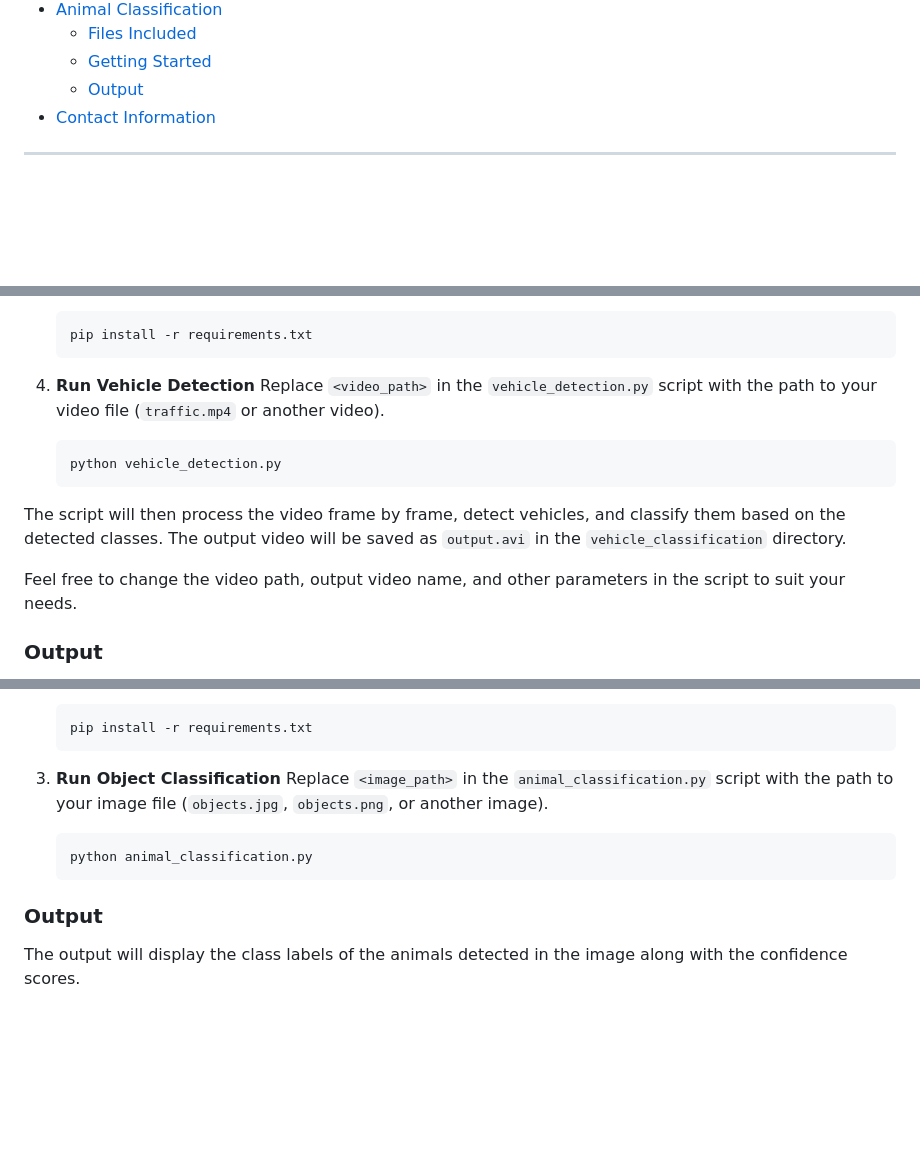
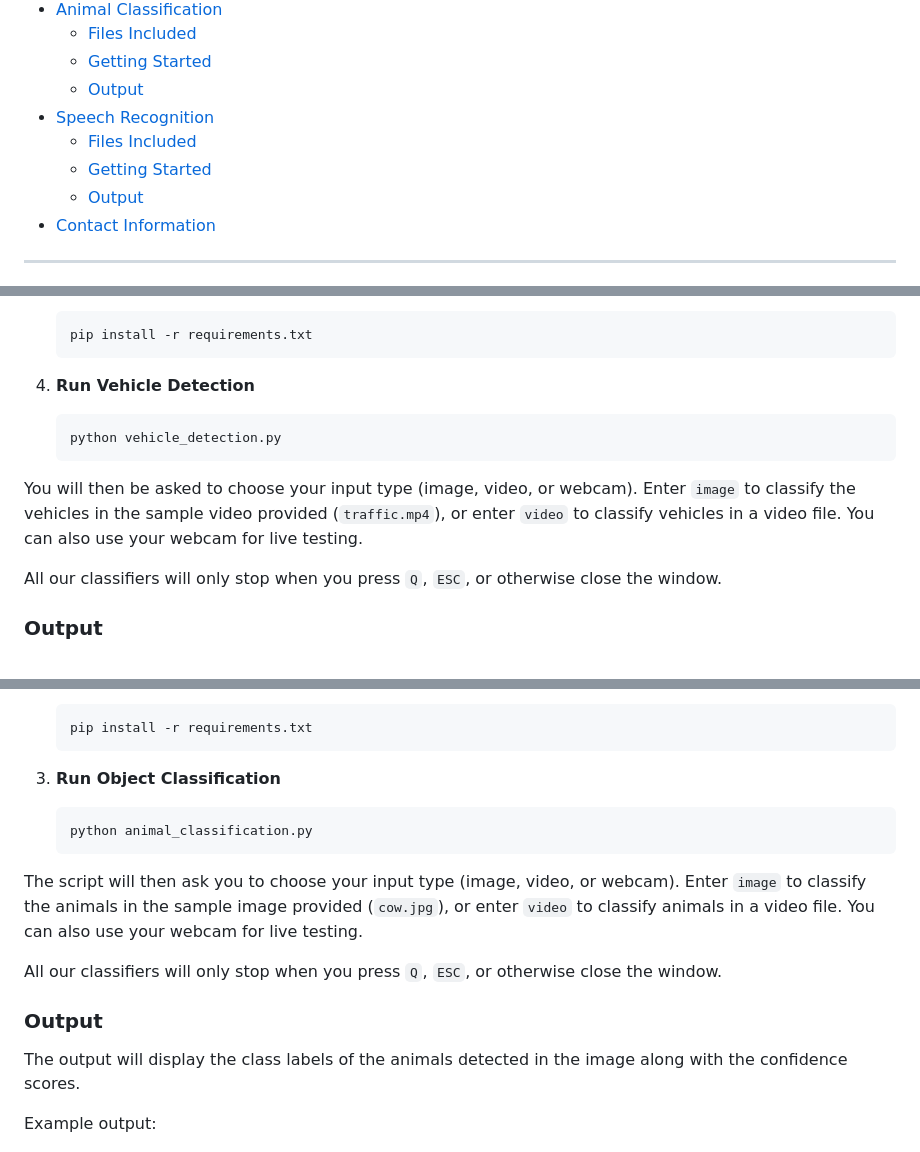
Before and after one commit to hoangsonww/AI-ML-Classifiers, a Markdown page: README.md, 3 parts joined by grey strips. Rendered like a GitHub page; blank space fills up the shorter version.

````diff
--- a/README.md
+++ b/README.md
@@ -31,6 +33,10 @@ This repository contains six sub-directories: one for vehicle classification log
   - [Files Included](#files-included-5)
   - [Getting Started](#getting-started-5)
   - [Output](#output-5)
+- [Speech Recognition](#speech-recognition)
+  - [Files Included](#files-included-6)
+  - [Getting Started](#getting-started-6)
+  - [Output](#output-6)
 - [Contact Information](#contact-information)
 
 ---
@@ -62,14 +68,13 @@ This repository contains six sub-directories: one for vehicle classification log
    ```
 
 4. **Run Vehicle Detection**
-   Replace `<video_path>` in the `vehicle_detection.py` script with the path to your video file (`traffic.mp4` or another video).
    ```bash
    python vehicle_detection.py
    ```
 
-The script will then process the video frame by frame, detect vehicles, and classify them based on the detected classes. The output video will be saved as `output.avi` in the `vehicle_classification` directory.
+You will then be asked to choose your input type (image, video, or webcam). Enter `image` to classify the vehicles in the sample video provided (`traffic.mp4`), or enter `video` to classify vehicles in a video file. You can also use your webcam for live testing.
 
-Feel free to change the video path, output video name, and other parameters in the script to suit your needs.
+All our classifiers will only stop when you press `Q`, `ESC`, or otherwise close the window.
 
 ### Output
 
@@ -284,14 +312,19 @@ The output will display the class labels of the objects detected in the image al
    ```
 
 3. **Run Object Classification**
-   Replace `<image_path>` in the `animal_classification.py` script with the path to your image file (`objects.jpg`, `objects.png`, or another image).
    ```bash
    python animal_classification.py
    ```
 
+The script will then ask you to choose your input type (image, video, or webcam). Enter `image` to classify the animals in the sample image provided (`cow.jpg`), or enter `video` to classify animals in a video file. You can also use your webcam for live testing.
+
+All our classifiers will only stop when you press `Q`, `ESC`, or otherwise close the window.
+
 ### Output
 
 The output will display the class labels of the animals detected in the image along with the confidence scores.
+
+Example output:
 
 <p align="center">
   <img src="Animals-Classification/animal-classi.png" alt="Animal Classification Output" width="350">
````
Also changed, not shown: other parts of README.md (+76 -13 lines), Human-Face-Classification/man.jpg (added), Speech-Recognition/speech-classi.png (added), 11 other files.
